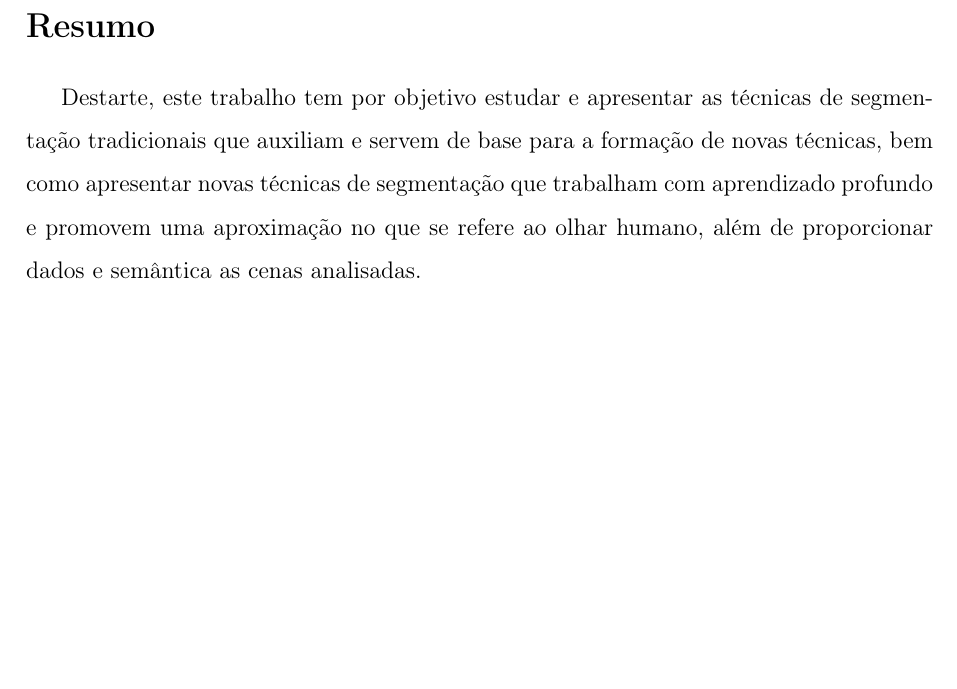
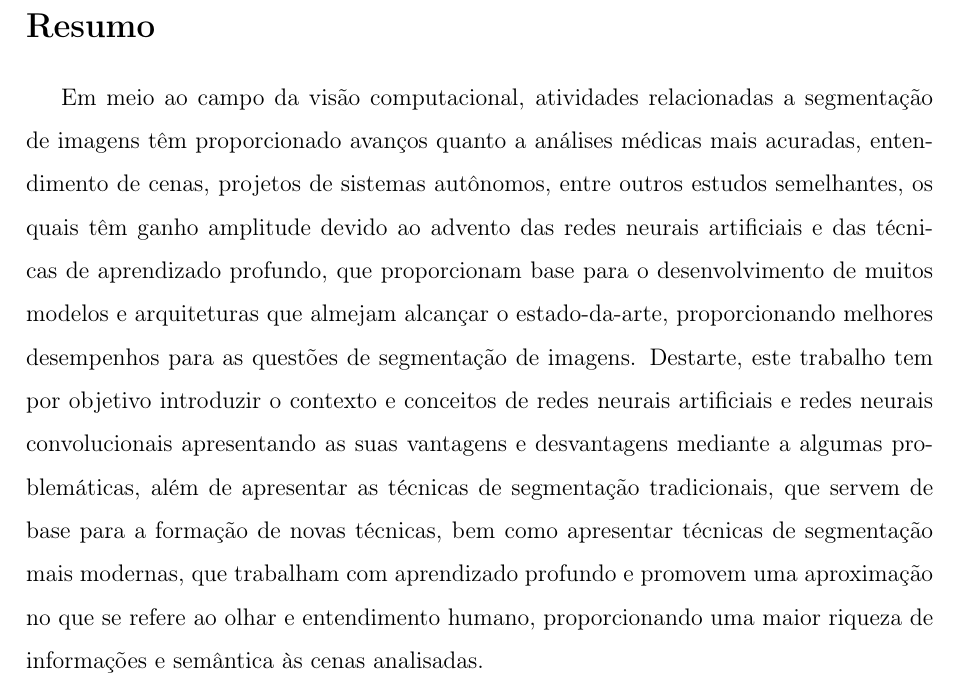
Before and after one commit to Lucs1590/qualification-computer-science-unesp, a LaTeX document (main.tex, which reads resumo.tex): part of page 3 of 65, cut so that both start at the same text, the shorter picture padded with empty space. Compiled offline with pdfLaTeX.

Commit message:
finishing the abstract

```diff
--- a/resumo.tex
+++ b/resumo.tex
@@ -1,4 +1,4 @@
 \section*{Resumo}
 
-
-Destarte, este trabalho tem por objetivo estudar e apresentar as técnicas de segmentação tradicionais que auxiliam e servem de base para a formação de novas técnicas, bem como apresentar novas técnicas de segmentação que trabalham com aprendizado profundo e promovem uma aproximação no que se refere ao olhar humano, além de proporcionar dados e semântica as cenas analisadas.
+Em meio ao campo da visão computacional, atividades relacionadas a segmentação de imagens têm proporcionado avanços quanto a análises médicas mais acuradas, entendimento de cenas, projetos de sistemas autônomos, entre outros estudos semelhantes, os quais têm ganho amplitude devido ao advento das redes neurais artificiais e das técnicas de aprendizado profundo, que proporcionam base para o desenvolvimento de muitos modelos e arquiteturas que almejam alcançar o estado-da-arte, proporcionando melhores desempenhos para as questões de segmentação de imagens.
+Destarte, este trabalho tem por objetivo introduzir o contexto e conceitos de redes neurais artificiais e redes neurais convolucionais apresentando as suas vantagens e desvantagens mediante a algumas problemáticas, além de apresentar as técnicas de segmentação tradicionais, que servem de base para a formação de novas técnicas, bem como apresentar técnicas de segmentação mais modernas, que trabalham com aprendizado profundo e promovem uma aproximação no que se refere ao olhar e entendimento humano, proporcionando uma maior riqueza de informações e semântica às cenas analisadas.
```
